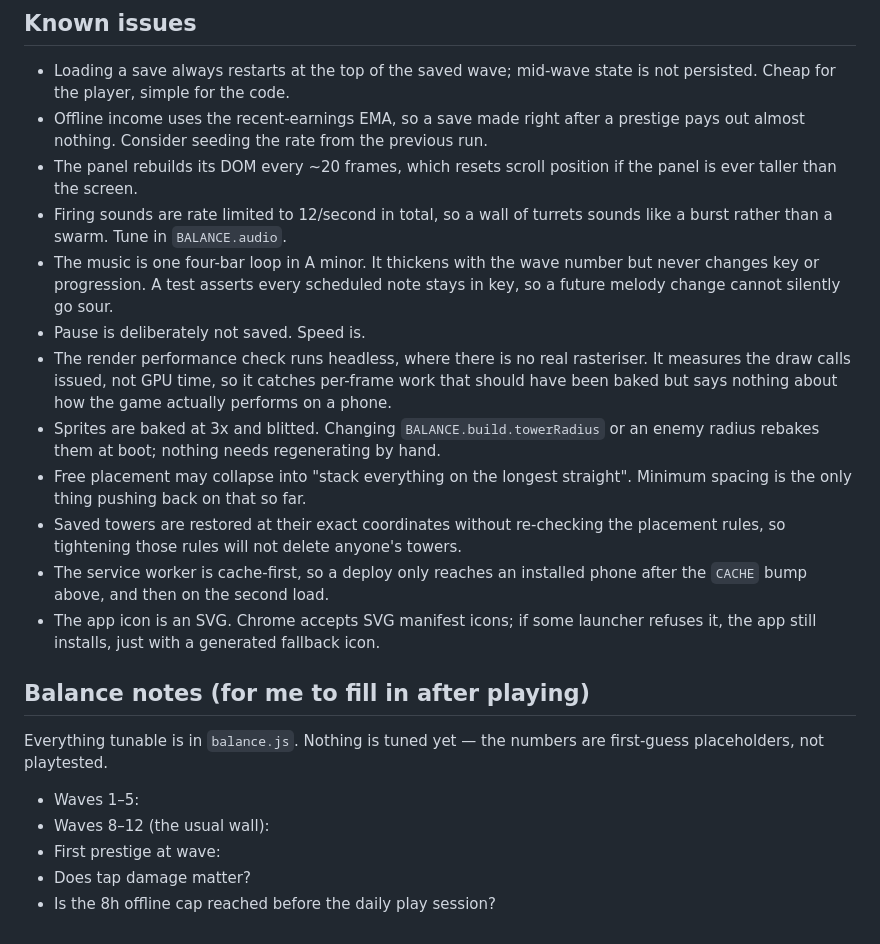
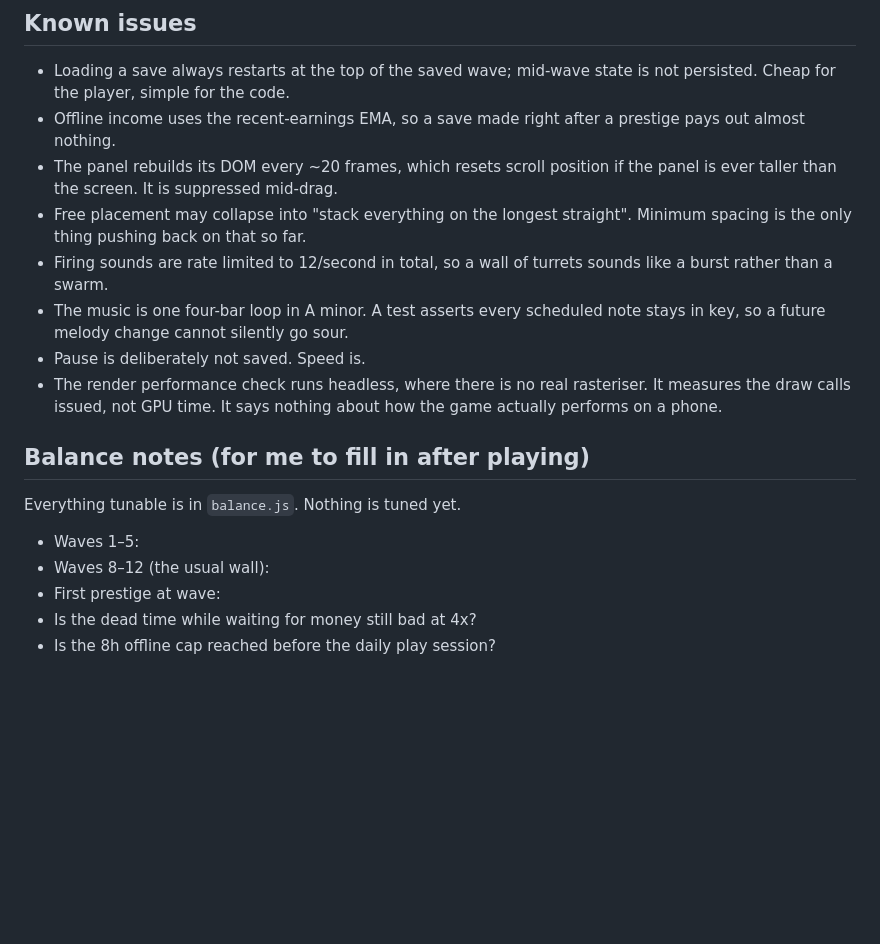
Before and after one commit to mpallman/tower-defense-game, a Markdown page: TODO.md, the part around one of its changes. Rendered like a GitHub page; blank space fills up the shorter version.

```diff
--- a/TODO.md
+++ b/TODO.md
@@ -52,38 +90,26 @@ into `test/screenshots/` (gitignored).
 - Loading a save always restarts at the top of the saved wave; mid-wave state
   is not persisted. Cheap for the player, simple for the code.
 - Offline income uses the recent-earnings EMA, so a save made right after a
-  prestige pays out almost nothing. Consider seeding the rate from the
-  previous run.
+  prestige pays out almost nothing.
 - The panel rebuilds its DOM every ~20 frames, which resets scroll position if
-  the panel is ever taller than the screen.
+  the panel is ever taller than the screen. It is suppressed mid-drag.
+- Free placement may collapse into "stack everything on the longest straight".
+  Minimum spacing is the only thing pushing back on that so far.
 - Firing sounds are rate limited to 12/second in total, so a wall of turrets
-  sounds like a burst rather than a swarm. Tune in `BALANCE.audio`.
-- The music is one four-bar loop in A minor. It thickens with the wave number
-  but never changes key or progression. A test asserts every scheduled note
-  stays in key, so a future melody change cannot silently go sour.
+  sounds like a burst rather than a swarm.
+- The music is one four-bar loop in A minor. A test asserts every scheduled
+  note stays in key, so a future melody change cannot silently go sour.
 - Pause is deliberately not saved. Speed is.
 - The render performance check runs headless, where there is no real
-  rasteriser. It measures the draw calls issued, not GPU time, so it catches
-  per-frame work that should have been baked but says nothing about how the
-  game actually performs on a phone.
-- Sprites are baked at 3x and blitted. Changing `BALANCE.build.towerRadius` or
-  an enemy radius rebakes them at boot; nothing needs regenerating by hand.
-- Free placement may collapse into "stack everything on the longest straight".
-  Minimum spacing is the only thing pushing back on that so far.
-- Saved towers are restored at their exact coordinates without re-checking the
-  placement rules, so tightening those rules will not delete anyone's towers.
-- The service worker is cache-first, so a deploy only reaches an installed
-  phone after the `CACHE` bump above, and then on the second load.
-- The app icon is an SVG. Chrome accepts SVG manifest icons; if some launcher
-  refuses it, the app still installs, just with a generated fallback icon.
+  rasteriser. It measures the draw calls issued, not GPU time. It says nothing
+  about how the game actually performs on a phone.
 
 ## Balance notes (for me to fill in after playing)
 
-Everything tunable is in `balance.js`. Nothing is tuned yet — the numbers are
-first-guess placeholders, not playtested.
+Everything tunable is in `balance.js`. Nothing is tuned yet.
 
 - Waves 1–5:
 - Waves 8–12 (the usual wall):
 - First prestige at wave:
-- Does tap damage matter?
+- Is the dead time while waiting for money still bad at 4x?
 - Is the 8h offline cap reached before the daily play session?
```
Also changed, not shown: other parts of TODO.md (+61 -23 lines), CLAUDE.md (+31 -12 lines).
